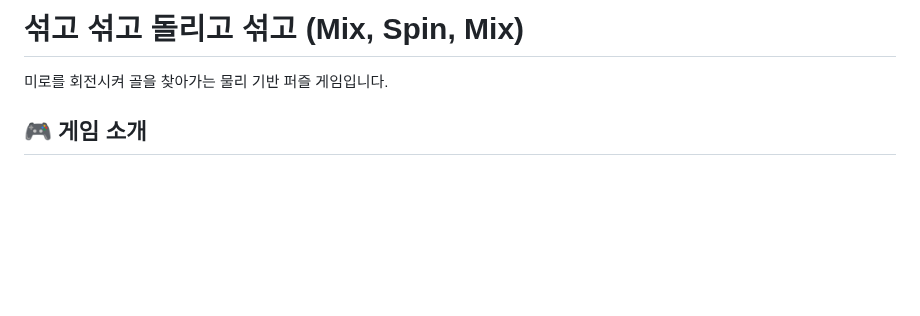
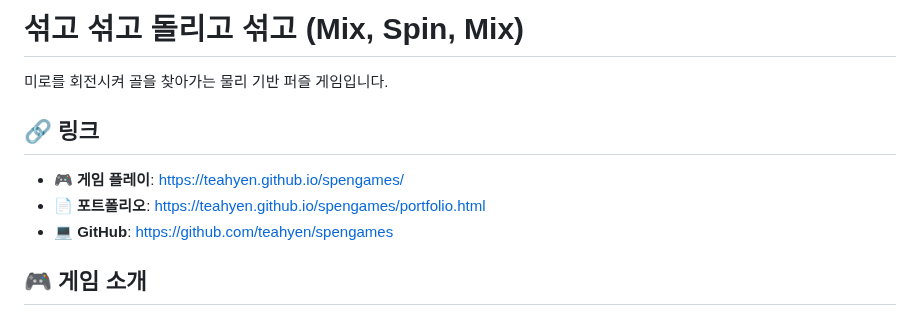
Before and after one commit to teahyen/spengames, a Markdown page: README.md, the part around the change. GitHub-like rendering; blank space fills up the shorter version.

Commit message:
docs: Add portfolio link to README

```diff
--- a/README.md
+++ b/README.md
@@ -1,6 +1,12 @@
 # 섞고 섞고 돌리고 섞고 (Mix, Spin, Mix)
 
 미로를 회전시켜 골을 찾아가는 물리 기반 퍼즐 게임입니다.
+
+## 🔗 링크
+
+- **🎮 게임 플레이**: [https://teahyen.github.io/spengames/](https://teahyen.github.io/spengames/)
+- **📄 포트폴리오**: [https://teahyen.github.io/spengames/portfolio.html](https://teahyen.github.io/spengames/portfolio.html)
+- **💻 GitHub**: [https://github.com/teahyen/spengames](https://github.com/teahyen/spengames)
 
 ## 🎮 게임 소개
 
```
